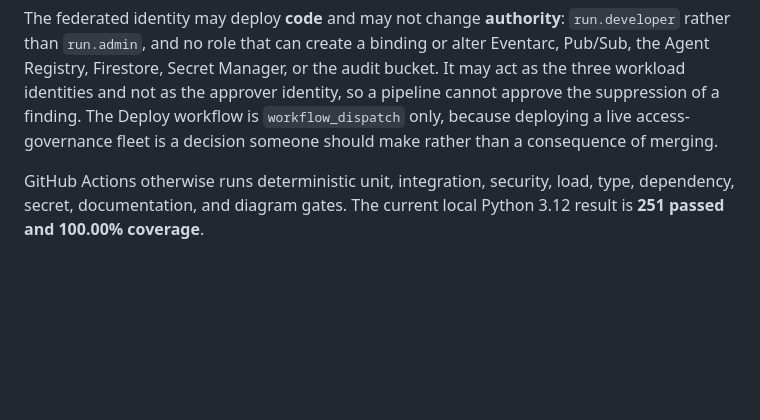
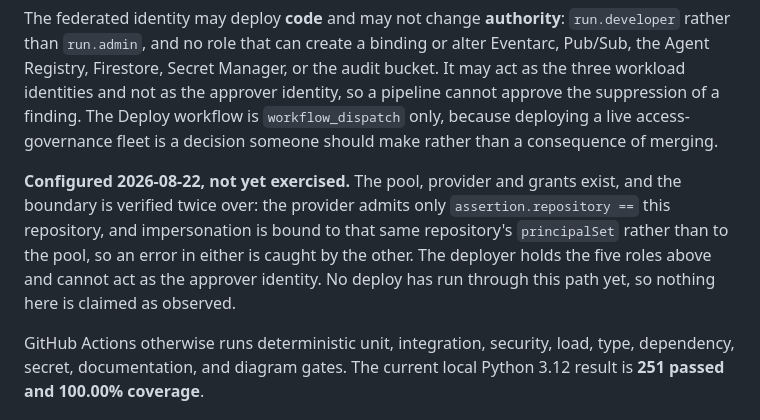
Before and after one commit to iarjunganesh/bastion, a Markdown page: README.md, the part around the change. Drawn GitHub-style; blank space fills up the shorter version.

Commit message:
Record the federation as configured, and stop short of calling it observed
The pool, provider, deployer grants and fifteen repository variables now exist, and the
boundary was verified rather than assumed: the provider admits only tokens asserting this
repository, impersonation is bound to that repository's principalSet rather than to the pool,
the deployer holds five code-deploying roles and none that changes authority, and it cannot
act as approver-sa.

Two independent checks guard the same boundary on purpose. A provider condition alone would
be one typo away from admitting every repository on GitHub; a principalSet binding alone would
be one broad grant away from the same. Either one failing is caught by the other.

No deploy has run through this path, so the README says configured and not observed. The
distinction is the same one the rest of these documents keep, and the first dispatch is what
would change it.

```diff
--- a/README.md
+++ b/README.md
@@ -313,6 +313,13 @@ identities and not as the approver identity, so a pipeline cannot approve the su
 finding. The Deploy workflow is `workflow_dispatch` only, because deploying a live
 access-governance fleet is a decision someone should make rather than a consequence of merging.
 
+**Configured 2026-08-22, not yet exercised.** The pool, provider and grants exist, and the
+boundary is verified twice over: the provider admits only `assertion.repository ==` this
+repository, and impersonation is bound to that same repository's `principalSet` rather than
+to the pool, so an error in either is caught by the other. The deployer holds the five roles
+above and cannot act as the approver identity. No deploy has run through this path yet, so
+nothing here is claimed as observed.
+
 GitHub Actions otherwise runs deterministic unit, integration, security, load, type, dependency,
 secret, documentation, and diagram gates. The current local Python 3.12 result is **251 passed
 and 100.00% coverage**.
```
